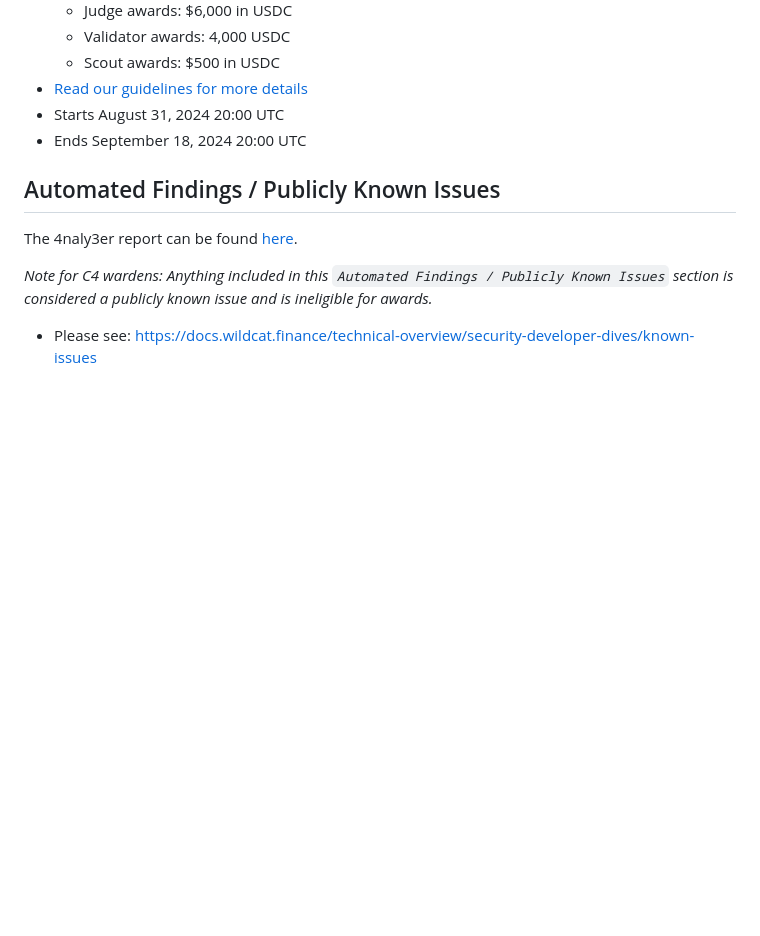
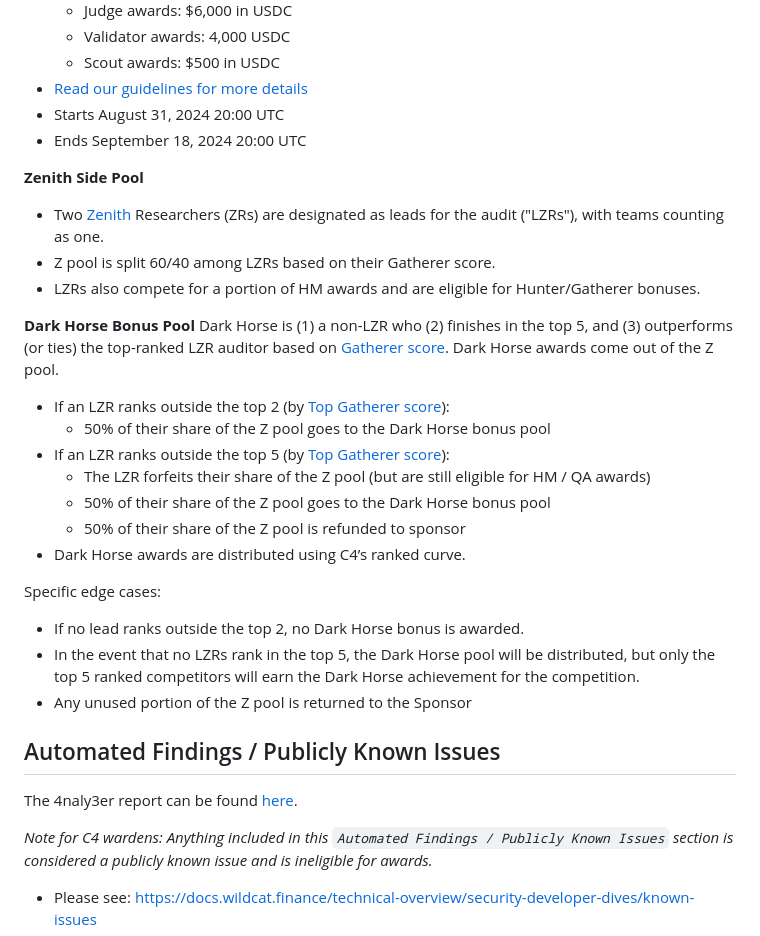
Before and after one commit to code-423n4/2024-08-wildcat, a Markdown page: README.md, the part around the change. Rendered like a GitHub page; blank space fills up the shorter version.

```diff
--- a/README.md
+++ b/README.md
@@ -36,6 +36,27 @@
 - [Read our guidelines for more details](https://docs.code4rena.com/roles/wardens)
 - Starts August 31, 2024 20:00 UTC
 - Ends September 18, 2024 20:00 UTC
+
+**Zenith Side Pool**
+- Two [Zenith](https://code4rena.com/zenith) Researchers (ZRs) are designated as leads for the audit ("LZRs"), with teams counting as one.
+- Z pool is split 60/40 among LZRs based on their Gatherer score.
+- LZRs also compete for a portion of HM awards and are eligible for Hunter/Gatherer bonuses.
+
+**Dark Horse Bonus Pool**
+Dark Horse is (1) a non-LZR who (2) finishes in the top 5, and (3) outperforms (or ties) the top-ranked LZR auditor based on [Gatherer score](https://docs.code4rena.com/awarding/incentive-model-and-awards#bonuses-for-top-competitors). Dark Horse awards come out of the Z pool.
+
+- If an LZR ranks outside the top 2 (by [Top Gatherer score](https://docs.code4rena.com/awarding/incentive-model-and-awards#bonuses-for-top-competitors)):
+    - 50% of their share of the Z pool goes to the Dark Horse bonus pool
+- If an LZR ranks outside the top 5 (by [Top Gatherer score](https://docs.code4rena.com/awarding/incentive-model-and-awards#bonuses-for-top-competitors)):
+    - The LZR forfeits their share of the Z pool (but are still eligible for HM / QA awards)
+    - 50% of their share of the Z pool goes to the Dark Horse bonus pool
+    - 50% of their share of the Z pool is refunded to sponsor
+- Dark Horse awards are distributed using C4’s ranked curve.
+
+Specific edge cases:
+- If no lead ranks outside the top 2, no Dark Horse bonus is awarded.
+- In the event that no LZRs rank in the top 5, the Dark Horse pool will be distributed, but only the top 5 ranked competitors will earn the Dark Horse achievement for the competition.
+- Any unused portion of the Z pool is returned to the Sponsor
 
 ## Automated Findings / Publicly Known Issues
 
```
